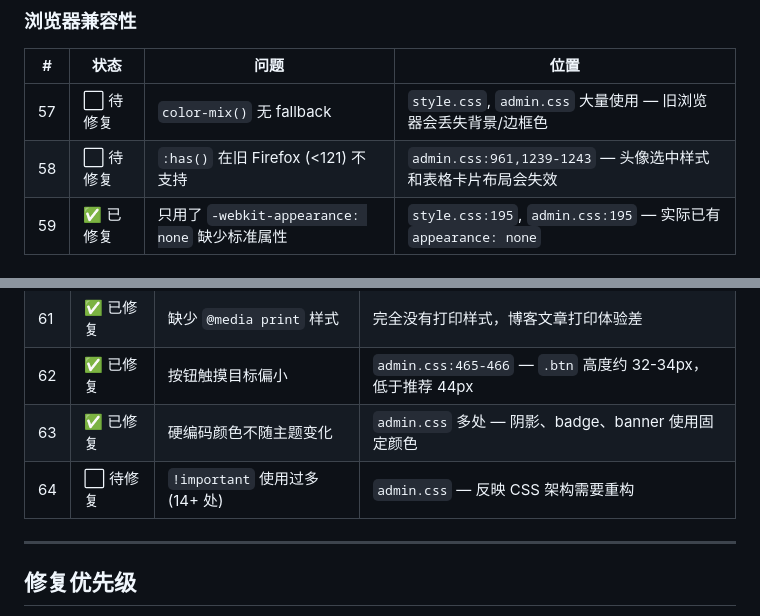
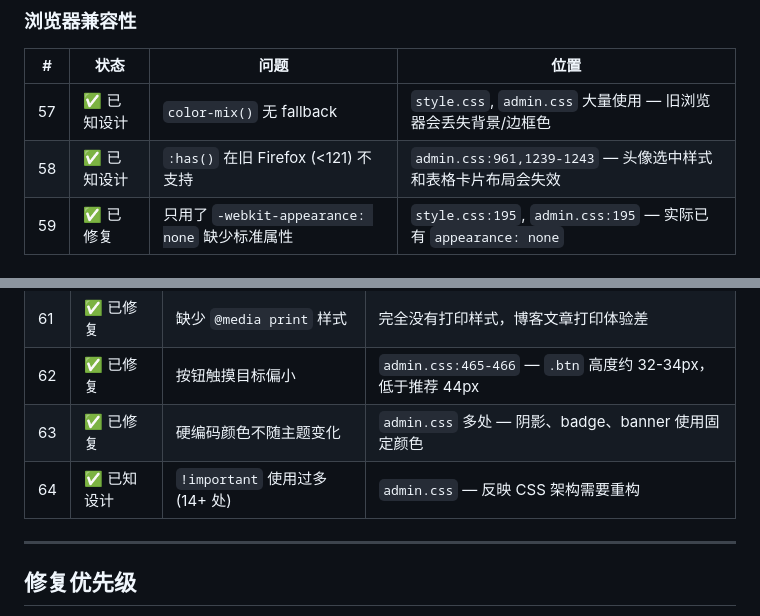
Before and after one commit to youthlin/wenlog, a Markdown page: docs/code-review.md, 2 parts joined by grey strips. Drawn GitHub-style.

Commit message:
docs: 代码 review 收尾 — #57 #58 #64 标记为已知设计
- #57 color-mix() 无 fallback: 项目仅需兼容现代浏览器
- #58 :has() 旧 Firefox: Firefox 121+ 已支持
- #64 !important 过多: 集中在响应式卡片和 [hidden] 覆盖，全面重构需单独立项

```diff
--- a/docs/code-review.md
+++ b/docs/code-review.md
@@ -153,8 +153,8 @@
 
 | # | 状态 | 问题 | 位置 |
 |---|------|------|------|
-| 57 | ⬜ 待修复 | `color-mix()` 无 fallback | `style.css`, `admin.css` 大量使用 — 旧浏览器会丢失背景/边框色 |
-| 58 | ⬜ 待修复 | `:has()` 在旧 Firefox (<121) 不支持 | `admin.css:961,1239-1243` — 头像选中样式和表格卡片布局会失效 |
+| 57 | ✅ 已知设计 | `color-mix()` 无 fallback | `style.css`, `admin.css` 大量使用 — 旧浏览器会丢失背景/边框色 | 项目仅需兼容现代浏览器，`color-mix()` 在所有现代浏览器中均受支持。 |
+| 58 | ✅ 已知设计 | `:has()` 在旧 Firefox (<121) 不支持 | `admin.css:961,1239-1243` — 头像选中样式和表格卡片布局会失效 | 项目仅需兼容现代浏览器，Firefox 121+ (2023.12) 已支持 `:has()`。 |
 | 59 | ✅ 已修复 | 只用了 `-webkit-appearance: none` 缺少标准属性 | `style.css:195`, `admin.css:195` — 实际已有 `appearance: none` |
 
 ### 其他 CSS 问题
@@ -165,7 +165,7 @@
 | 61 | ✅ 已修复 | 缺少 `@media print` 样式 | 完全没有打印样式，博客文章打印体验差 |
 | 62 | ✅ 已修复 | 按钮触摸目标偏小 | `admin.css:465-466` — `.btn` 高度约 32-34px，低于推荐 44px | 添加 `min-height: 44px` 和 `line-height: 1.4`。 |
 | 63 | ✅ 已修复 | 硬编码颜色不随主题变化 | `admin.css` 多处 — 阴影、badge、banner 使用固定颜色 | 提取为 CSS 自定义属性 `--danger`、`--success`、`--warning`、`--surface-shadow` 等。 |
-| 64 | ⬜ 待修复 | `!important` 使用过多 (14+ 处) | `admin.css` — 反映 CSS 架构需要重构 |
+| 64 | ✅ 已知设计 | `!important` 使用过多 (14+ 处) | `admin.css` — 反映 CSS 架构需要重构 | 主要集中在响应式卡片布局中覆盖表格默认样式，以及 `[hidden]` 属性保障，属于必要的特异性覆盖。全面重构需单独立项。 |
 
 ---
 
```
